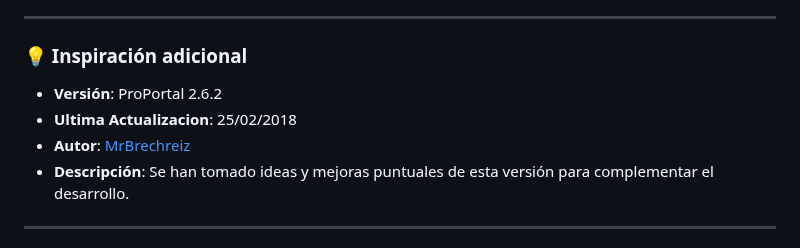
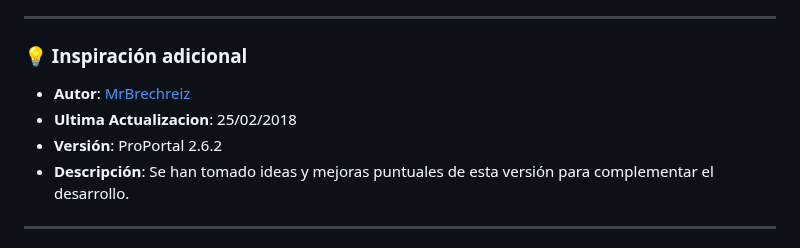
Before and after one commit to MrUriosXD/ProPortal-MyBB, a Markdown page: README.md, the part around the change. Rendered like a GitHub page.

```diff
--- a/README.md
+++ b/README.md
@@ -123,10 +123,9 @@ Sigue las guías de estilo de MyBB y prueba tus cambios en un entorno de desarro
 ---
 
 ### 💡 Inspiración adicional
-
+- **Autor**: [MrBrechreiz](https://www.mybb.de/forum/user-5076.html)
+- **Ultima Actualizacion**:	25/02/2018
 - **Versión**: ProPortal 2.6.2
-- **Ultima Actualizacion**:	25/02/2018
-- **Autor**: [MrBrechreiz](https://www.mybb.de/forum/user-5076.html)
 - **Descripción**: Se han tomado ideas y mejoras puntuales de esta versión para complementar el desarrollo.
 
 ---
```
